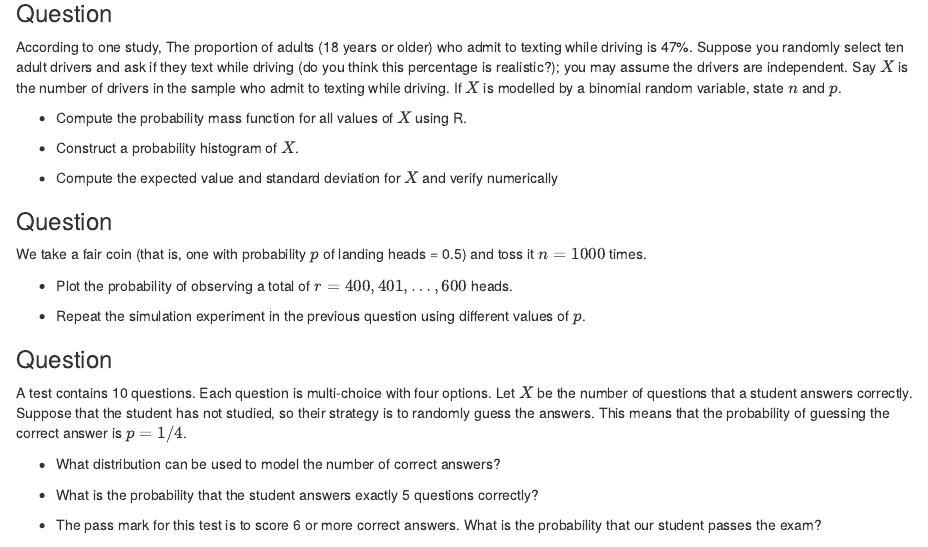
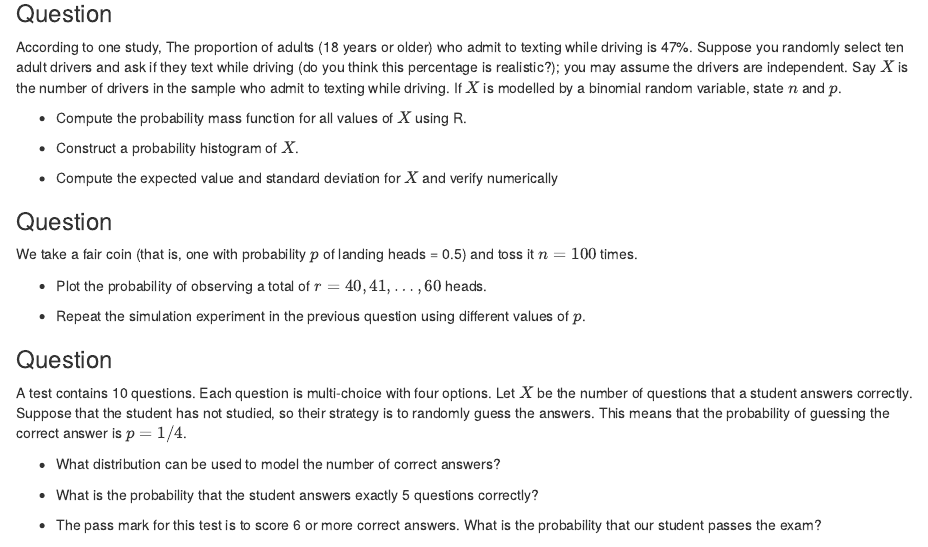
Before and after one commit to RobinHankin/matpmda, an R Markdown document (labs/MATPMDA_lab_week_03_binomial.Rmd): the page in a window 1100 px wide, from 310 px down. Rendered offline with R 4.5, knitr and Pandoc, with nearby package versions; code that draws random numbers runs with fixed seeds of ours.

Commit message:
better example

````diff
--- a/labs/MATPMDA_lab_week_03_binomial.Rmd
+++ b/labs/MATPMDA_lab_week_03_binomial.Rmd
@@ -119,14 +119,14 @@ sd(rbinom(1e6, n, p))    # numerical simulation of sd
 ### Question
 
 We take a fair coin (that is, one with probability $p$ of landing
-heads = 0.5) and toss it $n=1000$ times.
+heads = 0.5) and toss it $n=100$ times.
 
-* Plot the probability of observing a total of $r=400,401,\ldots, 600$
+* Plot the probability of observing a total of $r=40,41,\ldots, 60$
 heads.
 
 ```{r}
-x <- 400:600
-plot(x,dbinom(x,1000,1/2))
+x <- 40:60
+plot(x,dbinom(x,100,1/2))
 ```
 
 * Repeat the simulation experiment in the previous question using
````
